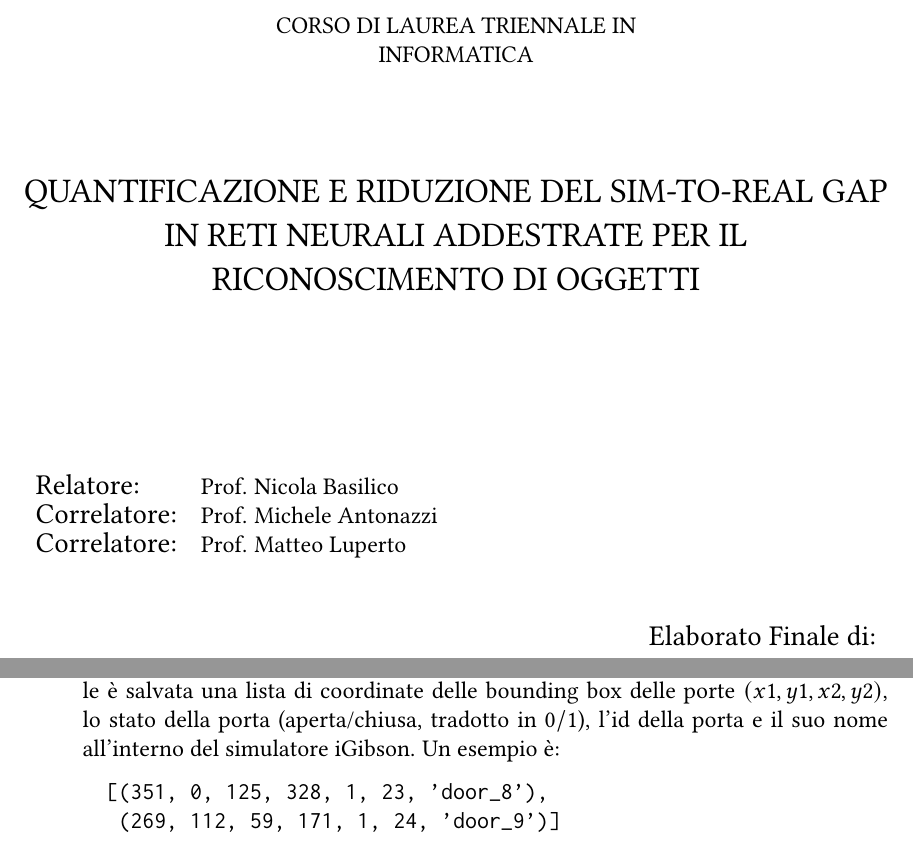
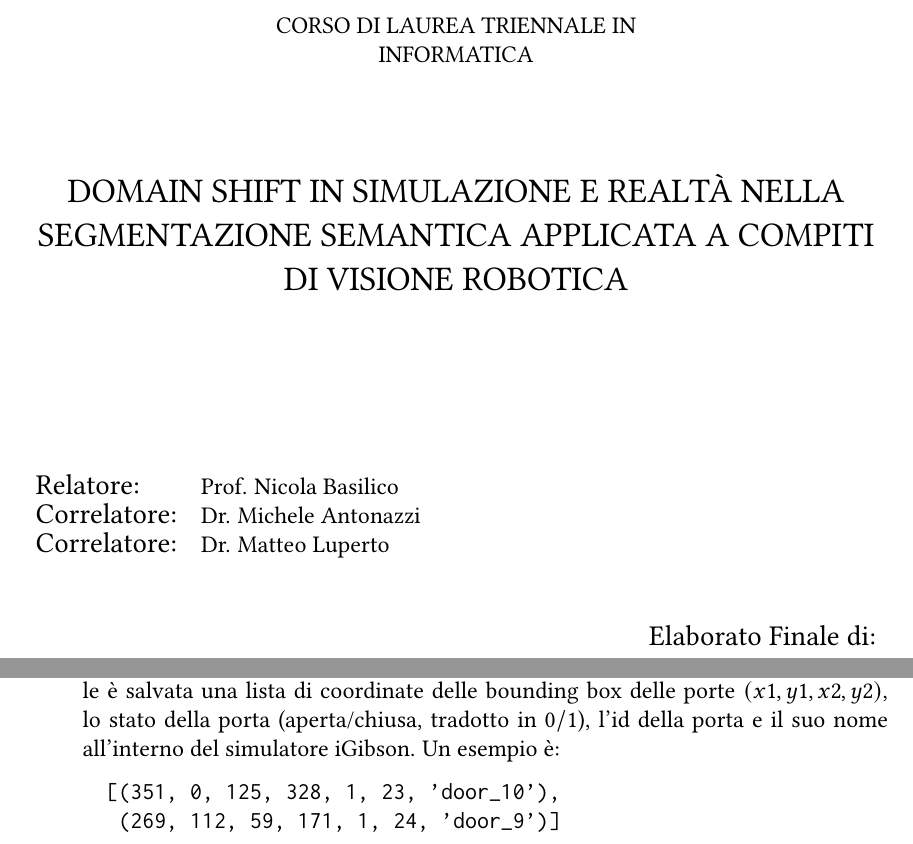
Before and after one commit to justcivah/bachelor-thesis, a LaTeX thesis (thesis.tex): two parts of pages 1 and 19 of 27, joined at a grey line, cut so that both start at the same text. Compiled offline with pdfLaTeX.

Commit message:
Edited cover data

```diff
--- a/thesis.tex
+++ b/thesis.tex
@@ -18,15 +18,15 @@
 \department{Dipartimento di Informatica\\Giovanni Degli Antoni}
 \cdl{Corso di Laurea Triennale in\\Informatica}
 
-\title{Quantificazione e riduzione del sim-to-real gap in reti neurali addestrate per il riconoscimento di oggetti}
+\title{Domain shift in simulazione e realtà nella segmentazione semantica applicata a compiti di visione robotica}
 
 \author{Giovanni Novati}
 \matricola{02108A}
 \typeofthesis{Elaborato Finale}
 
 \relatore{Prof. Nicola Basilico}
-\correlatore{Prof. Michele Antonazzi}
-\correlatore{Prof. Matteo Luperto}
+\correlatore{Dr. Michele Antonazzi}
+\correlatore{Dr. Matteo Luperto}
 
 \academicyear{2024}
 
@@ -291,7 +291,7 @@ Ognuna di queste directory contiene al suo interno altre sottodirectory, ognuna
 	\item \textbf{bounding\_boxes}: Questa directory include un file di testo per campione, nel quale è salvata una lista di coordinate delle bounding box delle porte $(x1, y1, x2, y2)$, lo stato della porta (aperta/chiusa, tradotto in $0/1$), l'id della porta e il suo nome all'interno del simulatore iGibson. Un esempio è:
 
 	\begin{verbatim}
-		[(351, 0, 125, 328, 1, 23, 'door_8'),
+		[(351, 0, 125, 328, 1, 23, 'door_10'),
 		 (269, 112, 59, 171, 1, 24, 'door_9')]
 	\end{verbatim}
 
```
